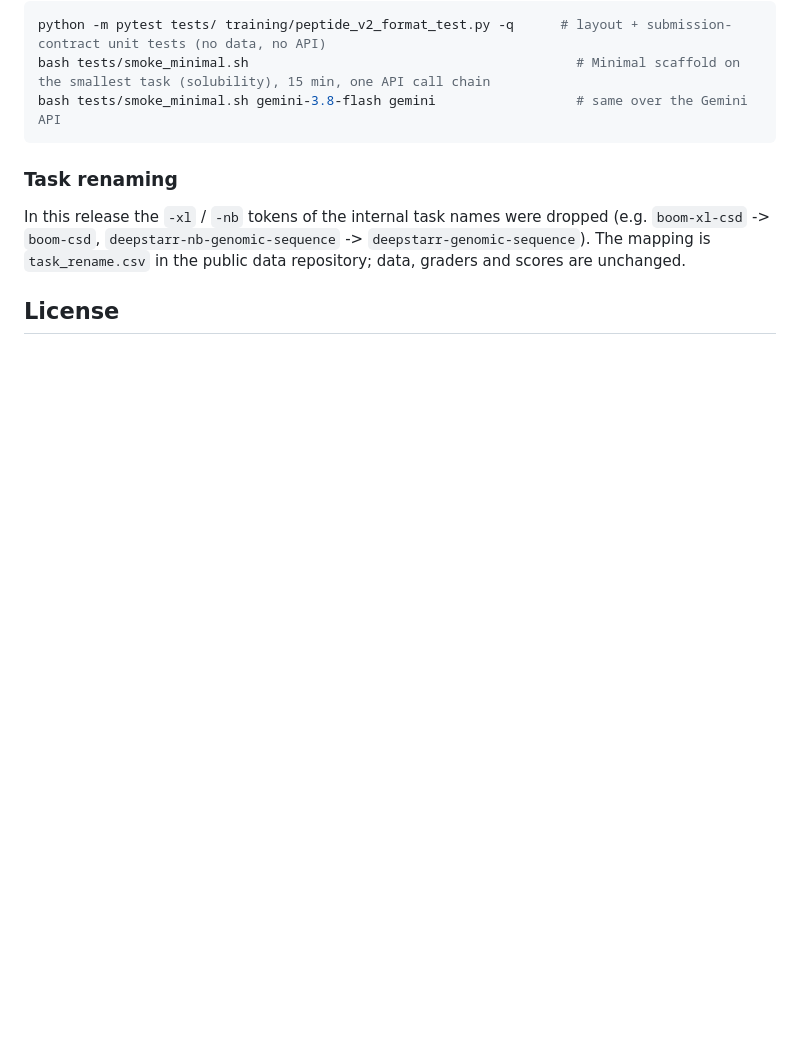
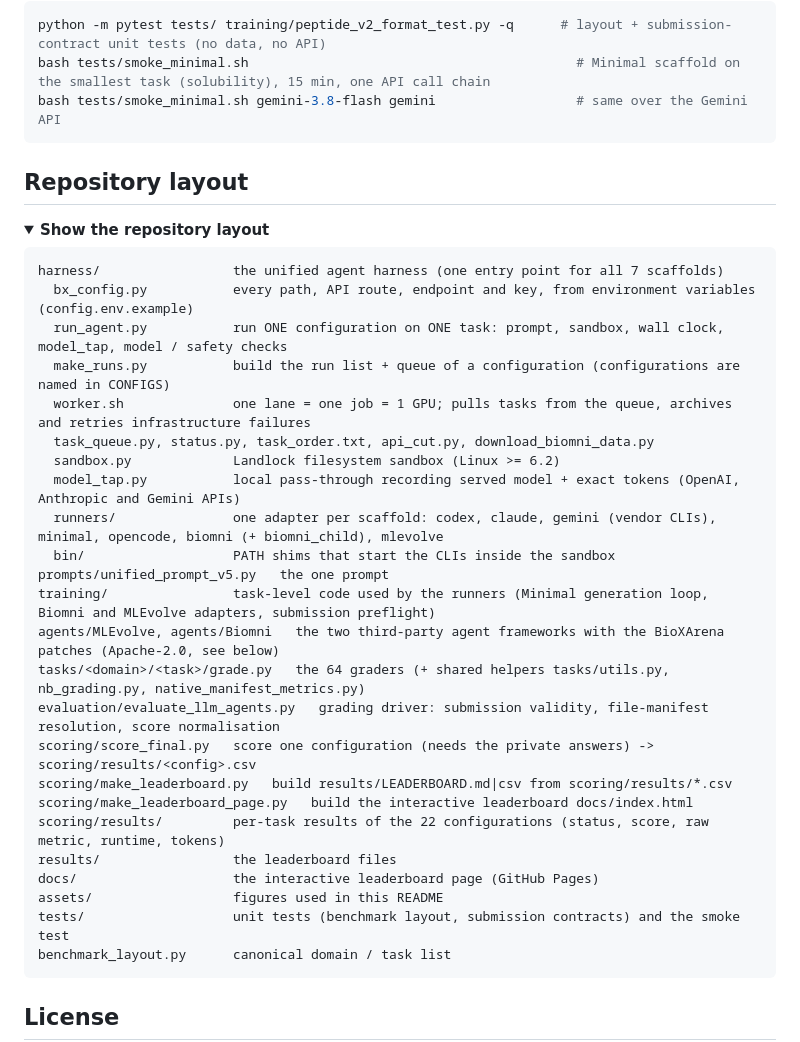
Before and after one commit to mbzuai-ai4bio/BioXArena-Pro, a Markdown page: README.md, the part around one of its changes. GitHub-like rendering; folded sections open; blank space fills up the shorter version.

````diff
--- a/README.md
+++ b/README.md
@@ -219,8 +243,37 @@ bash tests/smoke_minimal.sh                                          # Minimal s
 bash tests/smoke_minimal.sh gemini-3.8-flash gemini                  # same over the Gemini API
 ```
 
-### Task renaming
+</details>
 
-In this release the `-xl` / `-nb` tokens of the internal task names were dropped (e.g. `boom-xl-csd` -> `boom-csd`,
-`deepstarr-nb-genomic-sequence` -> `deepstarr-genomic-sequence`). The mapping is `task_rename.csv` in the public data
-repository; data, graders and scores are unchanged.
+## Repository layout
+
+<details>
+<summary><b>Show the repository layout</b></summary>
+
+```text
+harness/                 the unified agent harness (one entry point for all 7 scaffolds)
+  bx_config.py           every path, API route, endpoint and key, from environment variables (config.env.example)
+  run_agent.py           run ONE configuration on ONE task: prompt, sandbox, wall clock, model_tap, model / safety checks
+  make_runs.py           build the run list + queue of a configuration (configurations are named in CONFIGS)
+  worker.sh              one lane = one job = 1 GPU; pulls tasks from the queue, archives and retries infrastructure failures
+  task_queue.py, status.py, task_order.txt, api_cut.py, download_biomni_data.py
+  sandbox.py             Landlock filesystem sandbox (Linux >= 6.2)
+  model_tap.py           local pass-through recording served model + exact tokens (OpenAI, Anthropic and Gemini APIs)
+  runners/               one adapter per scaffold: codex, claude, gemini (vendor CLIs), minimal, opencode, biomni (+ biomni_child), mlevolve
+  bin/                   PATH shims that start the CLIs inside the sandbox
+prompts/unified_prompt_v5.py   the one prompt
+training/                task-level code used by the runners (Minimal generation loop, Biomni and MLEvolve adapters, submission preflight)
+agents/MLEvolve, agents/Biomni   the two third-party agent frameworks with the BioXArena patches (Apache-2.0, see below)
+tasks/<domain>/<task>/grade.py   the 64 graders (+ shared helpers tasks/utils.py, nb_grading.py, native_manifest_metrics.py)
+evaluation/evaluate_llm_agents.py   grading driver: submission validity, file-manifest resolution, score normalisation
+scoring/score_final.py   score one configuration (needs the private answers) -> scoring/results/<config>.csv
+scoring/make_leaderboard.py   build results/LEADERBOARD.md|csv from scoring/results/*.csv
+scoring/make_leaderboard_page.py   build the interactive leaderboard docs/index.html
+scoring/results/         per-task results of the 22 configurations (status, score, raw metric, runtime, tokens)
+results/                 the leaderboard files
+docs/                    the interactive leaderboard page (GitHub Pages)
+assets/                  figures used in this README
+tests/                   unit tests (benchmark layout, submission contracts) and the smoke test
+benchmark_layout.py      canonical domain / task list
+```
+
````
Also changed, not shown: other parts of README.md (+93 -68 lines), results/LEADERBOARD.md (+29 -42 lines), assets/fig2_capability.png (added), 14 other files.
